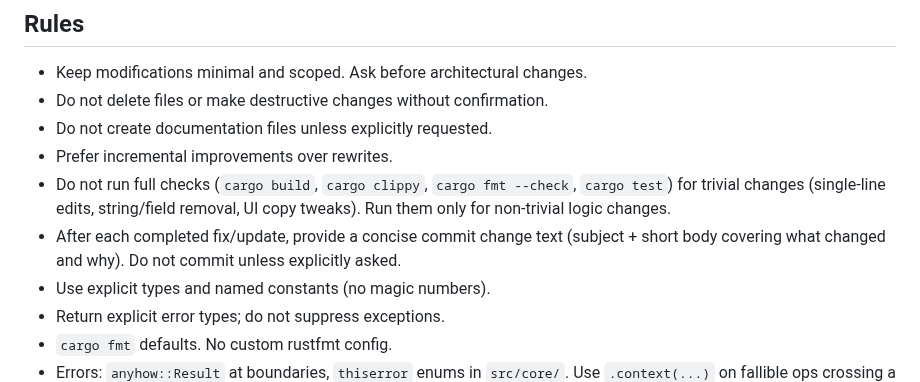
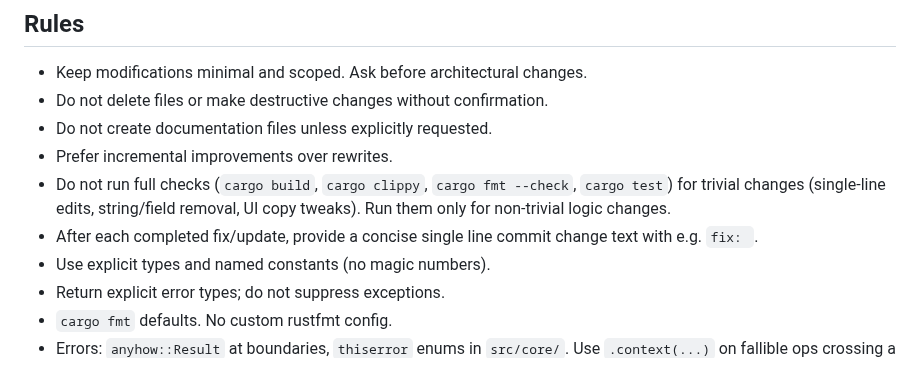
Before and after one commit to dcog989/Cliptoo, a Markdown page: AGENTS.md, the part around the change. Rendered like a GitHub page.

Commit message:
docs: agents commit instruction

```diff
--- a/AGENTS.md
+++ b/AGENTS.md
@@ -56,7 +56,7 @@ Pre-push hooks: `cargo test --workspace`.
 - Do not create documentation files unless explicitly requested.
 - Prefer incremental improvements over rewrites.
 - Do not run full checks (`cargo build`, `cargo clippy`, `cargo fmt --check`, `cargo test`) for trivial changes (single-line edits, string/field removal, UI copy tweaks). Run them only for non-trivial logic changes.
-- After each completed fix/update, provide a concise commit change text (subject + short body covering what changed and why). Do not commit unless explicitly asked.
+- After each completed fix/update, provide a concise single line commit change text with e.g. `fix: `.
 - Use explicit types and named constants (no magic numbers).
 - Return explicit error types; do not suppress exceptions.
 - `cargo fmt` defaults. No custom rustfmt config.
```
